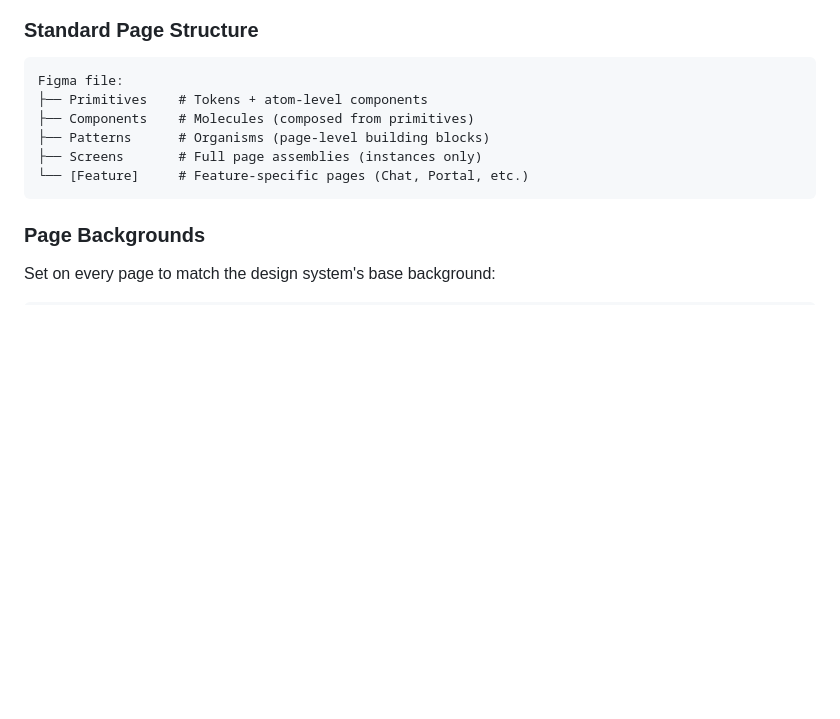
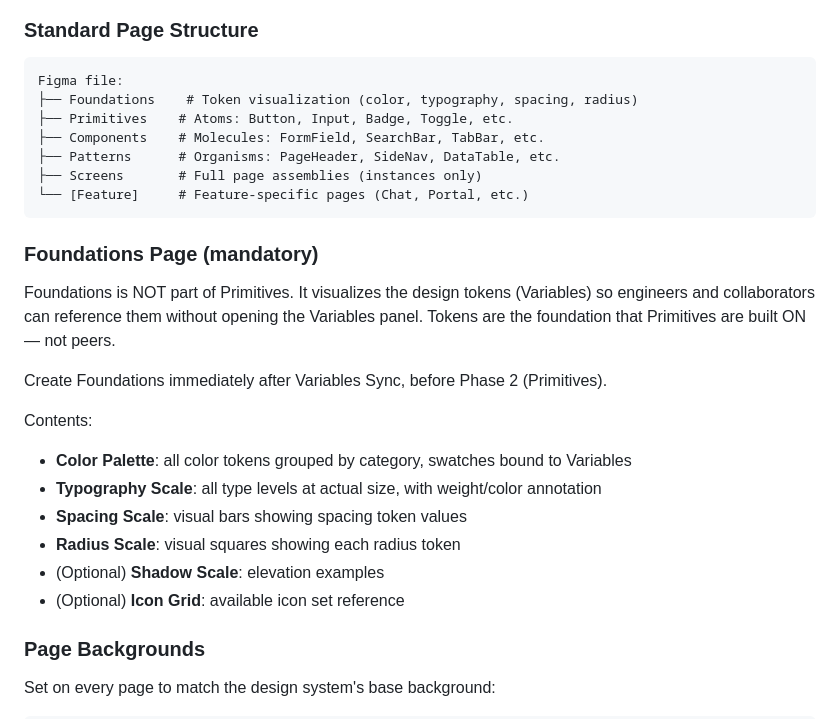
Before and after one commit to brandspec/brandspec, a Markdown page: whiteboard/figma/SKILL.md, the part around the change. GitHub-like rendering; blank space fills up the shorter version.

Commit message:
add Foundations page: separate token visualization from Primitives
Tokens are the foundation that Primitives are built ON — not peers.
Mixing them on one page confuses hierarchy.

- figma/SKILL.md: Foundations added to Standard Page Structure, with
  required contents (color palette, type scale, spacing, radius)
- whiteboard/SKILL.md: Foundations added to Deliverables
- Foundations page created after Variables Sync, before Phase 2

Co-Authored-By: Claude Opus 4.6 (1M context) <noreply@anthropic.com>

````diff
--- a/whiteboard/figma/SKILL.md
+++ b/whiteboard/figma/SKILL.md
@@ -278,12 +278,27 @@ variable.scopes = ["GAP"];
 
 ```
 Figma file:
-├── Primitives    # Tokens + atom-level components
-├── Components    # Molecules (composed from primitives)
-├── Patterns      # Organisms (page-level building blocks)
+├── Foundations    # Token visualization (color, typography, spacing, radius)
+├── Primitives    # Atoms: Button, Input, Badge, Toggle, etc.
+├── Components    # Molecules: FormField, SearchBar, TabBar, etc.
+├── Patterns      # Organisms: PageHeader, SideNav, DataTable, etc.
 ├── Screens       # Full page assemblies (instances only)
 └── [Feature]     # Feature-specific pages (Chat, Portal, etc.)
 ```
+
+### Foundations Page (mandatory)
+
+Foundations is NOT part of Primitives. It visualizes the design tokens (Variables) so engineers and collaborators can reference them without opening the Variables panel. Tokens are the foundation that Primitives are built ON — not peers.
+
+Create Foundations immediately after Variables Sync, before Phase 2 (Primitives).
+
+Contents:
+- **Color Palette**: all color tokens grouped by category, swatches bound to Variables
+- **Typography Scale**: all type levels at actual size, with weight/color annotation
+- **Spacing Scale**: visual bars showing spacing token values
+- **Radius Scale**: visual squares showing each radius token
+- (Optional) **Shadow Scale**: elevation examples
+- (Optional) **Icon Grid**: available icon set reference
 
 ### Page Backgrounds
 
````
Also changed, not shown: whiteboard/SKILL.md (+1 -0 lines).
